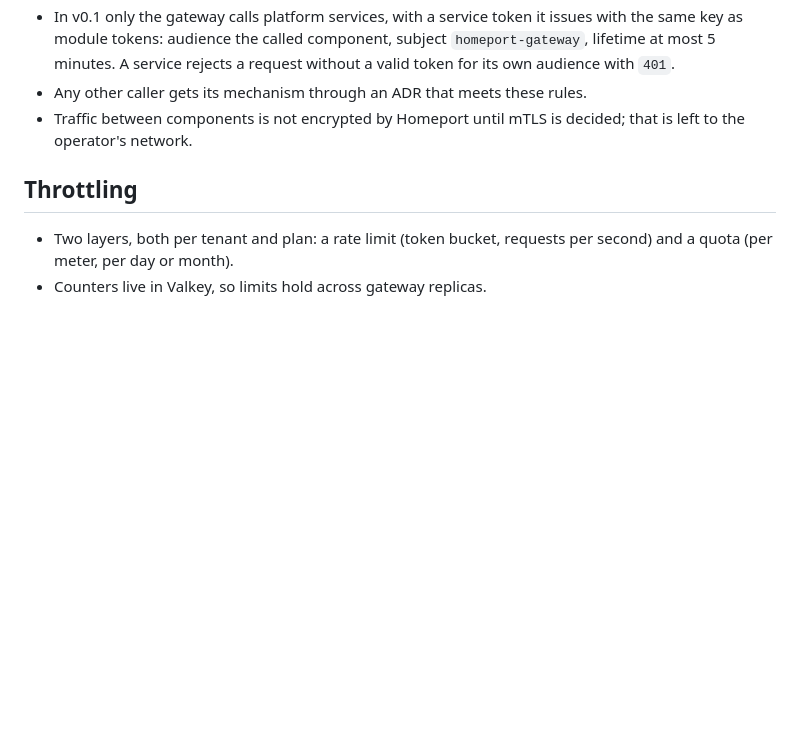
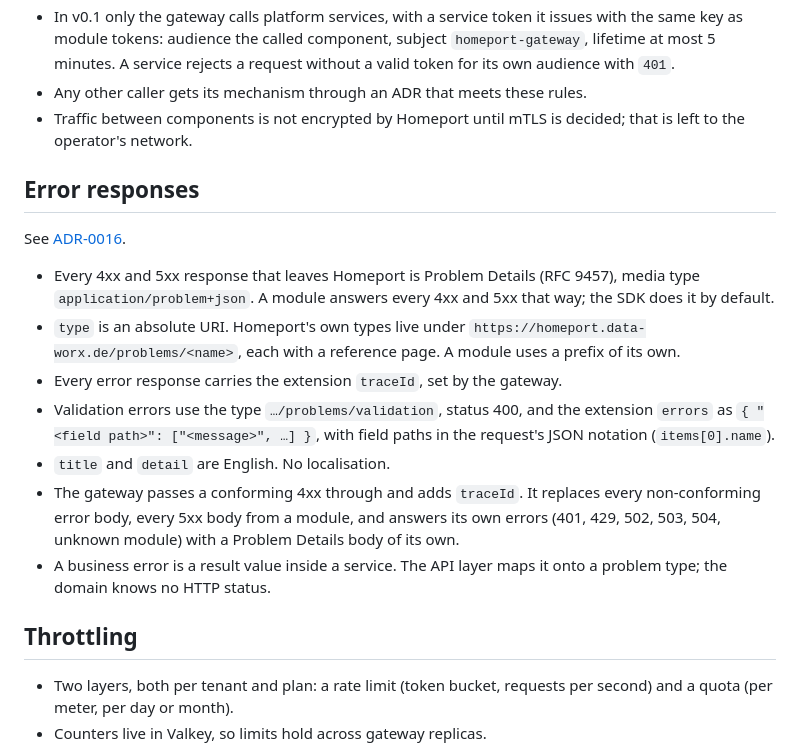
Before and after one commit to data-worx/homeport, a Markdown page: AGENTS.md, the part around the change. Rendered like a GitHub page; blank space fills up the shorter version.

Commit message:
docs: record error responses as ADR-0016 (#85) (#93)
- Add ADR-0016 on Problem Details error responses
- List ADR-0016 in the ADR index
- Add Error responses section to AGENTS.md

Co-authored-by: raisr <1333066+raisr@users.noreply.github.com>

```diff
--- a/AGENTS.md
+++ b/AGENTS.md
@@ -198,6 +198,28 @@ Security-critical. No exception without an ADR. See
 - Traffic between components is not encrypted by Homeport until mTLS is
   decided; that is left to the operator's network.
 
+## Error responses
+
+See [ADR-0016](docs/architecture/adr/0016-error-responses.md).
+
+- Every 4xx and 5xx response that leaves Homeport is Problem Details
+  (RFC 9457), media type `application/problem+json`. A module answers every
+  4xx and 5xx that way; the SDK does it by default.
+- `type` is an absolute URI. Homeport's own types live under
+  `https://homeport.data-worx.de/problems/<name>`, each with a reference
+  page. A module uses a prefix of its own.
+- Every error response carries the extension `traceId`, set by the gateway.
+- Validation errors use the type `…/problems/validation`, status 400, and the
+  extension `errors` as `{ "<field path>": ["<message>", …] }`, with field
+  paths in the request's JSON notation (`items[0].name`).
+- `title` and `detail` are English. No localisation.
+- The gateway passes a conforming 4xx through and adds `traceId`. It replaces
+  every non-conforming error body, every 5xx body from a module, and answers
+  its own errors (401, 429, 502, 503, 504, unknown module) with a Problem
+  Details body of its own.
+- A business error is a result value inside a service. The API layer maps it
+  onto a problem type; the domain knows no HTTP status.
+
 ## Throttling
 
 - Two layers, both per tenant and plan: a rate limit (token bucket, requests
```
Also changed, not shown: 2 other files.
